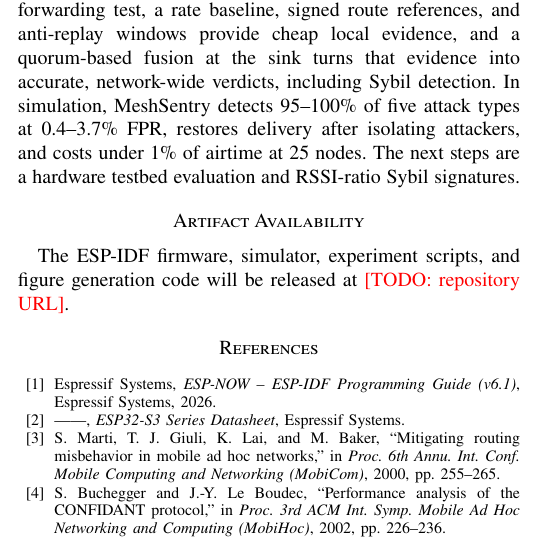
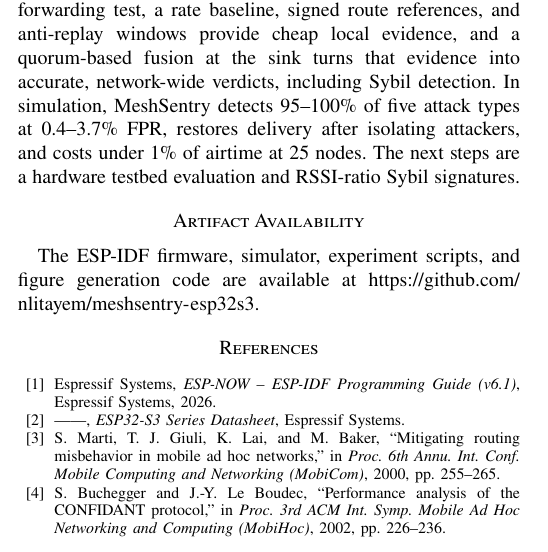
Before and after one commit to nlitayem/meshsentry-esp32s3, a LaTeX paper (paper/main.tex): part of one column of page 6 of 7, cut so that both start at the same text. Compiled offline with pdfLaTeX.

Commit message:
paper: add artifact repository URL
Co-Authored-By: Claude Opus 5.5 <noreply@anthropic.com>

```diff
--- a/paper/main.tex
+++ b/paper/main.tex
@@ -539,7 +539,7 @@ steps are a hardware testbed evaluation and RSSI-ratio Sybil signatures.
 
 \section*{Artifact Availability}
 The ESP-IDF firmware, simulator, experiment scripts, and figure generation
-code will be released at \todo{repository URL}.
+code are available at \url{https://github.com/nlitayem/meshsentry-esp32s3}.
 
 \bibliographystyle{IEEEtran}
 \bibliography{refs}
```
Also changed, not shown: paper/main.pdf.
